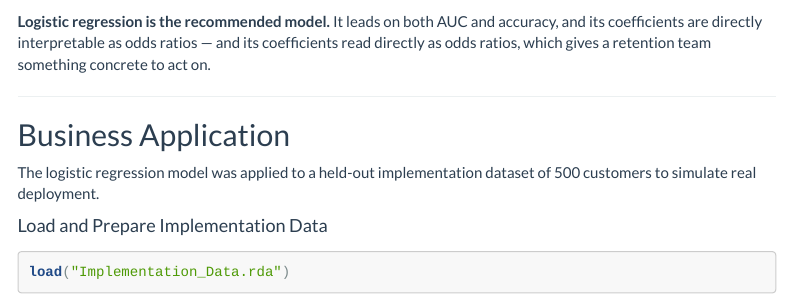
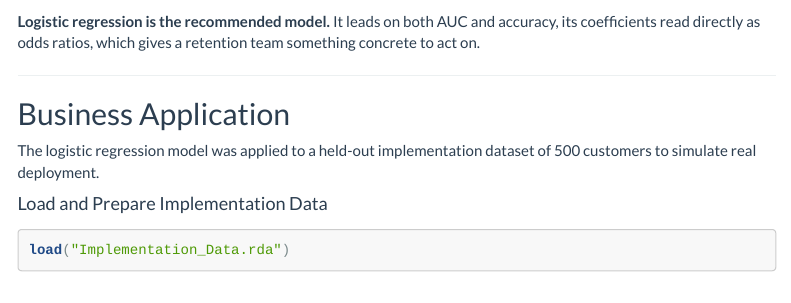
Before and after one commit to alsoadarsh/telecom-churn-prediction, an R Markdown document (analysis/churn_analysis.Rmd): the page in a window 1100 px wide, from 14780 px down. Rendered offline with R 4.5, knitr and Pandoc, with nearby package versions; some code elsewhere in the file could not run offline; menus at the side of the page are left out; long lines of code are wrapped.

Commit message:
Refine logistic regression model explanation
Removed redundancy in the explanation of logistic regression's coefficients.

````diff
--- a/analysis/churn_analysis.Rmd
+++ b/analysis/churn_analysis.Rmd
@@ -512,8 +512,7 @@ knitr::kable(comparison,
 ```
 
 **Logistic regression is the recommended model.** It leads on both AUC
-and accuracy, and its coefficients are directly interpretable as odds ratios —
-and its coefficients read directly as odds ratios, which gives a retention team something concrete to act on.
+and accuracy, its coefficients read directly as odds ratios, which gives a retention team something concrete to act on.
 
 ---
 
````
